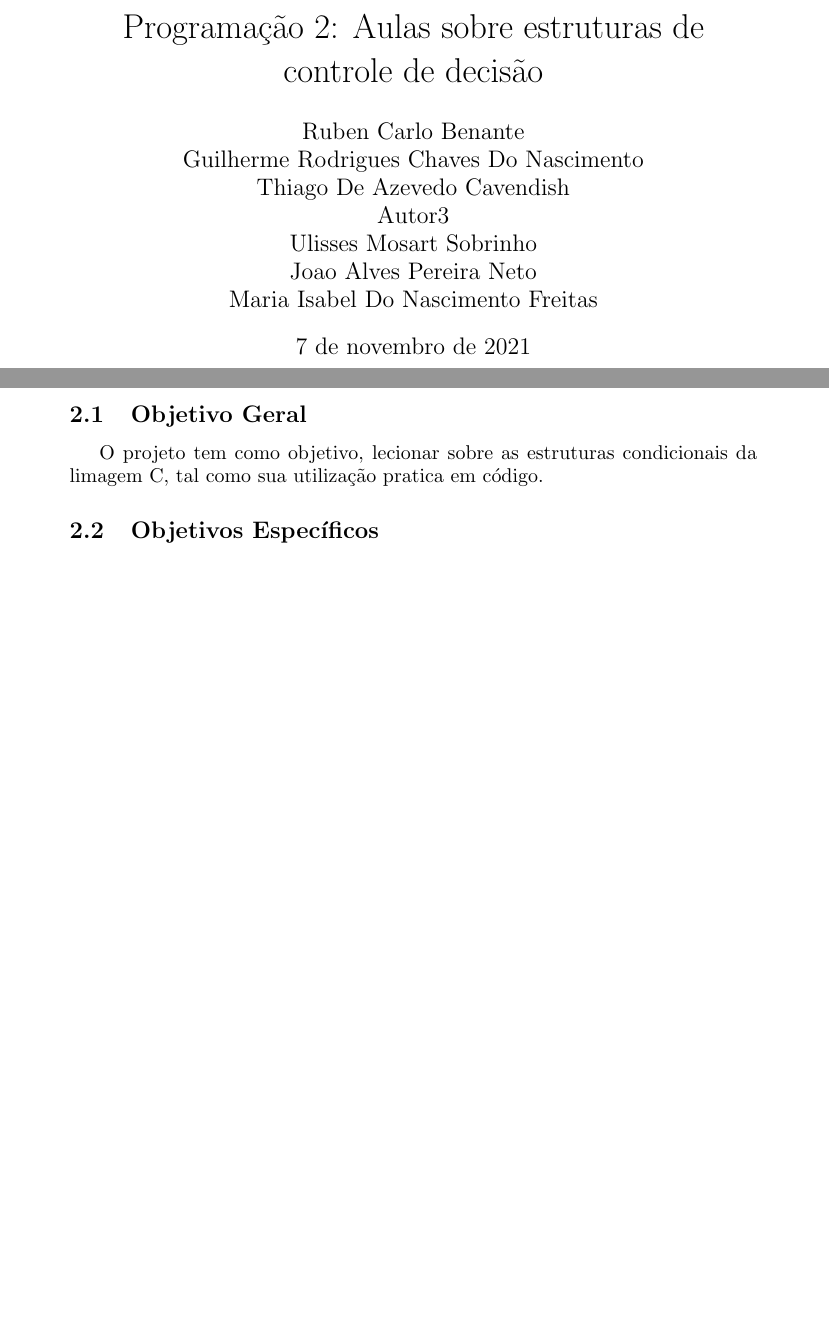
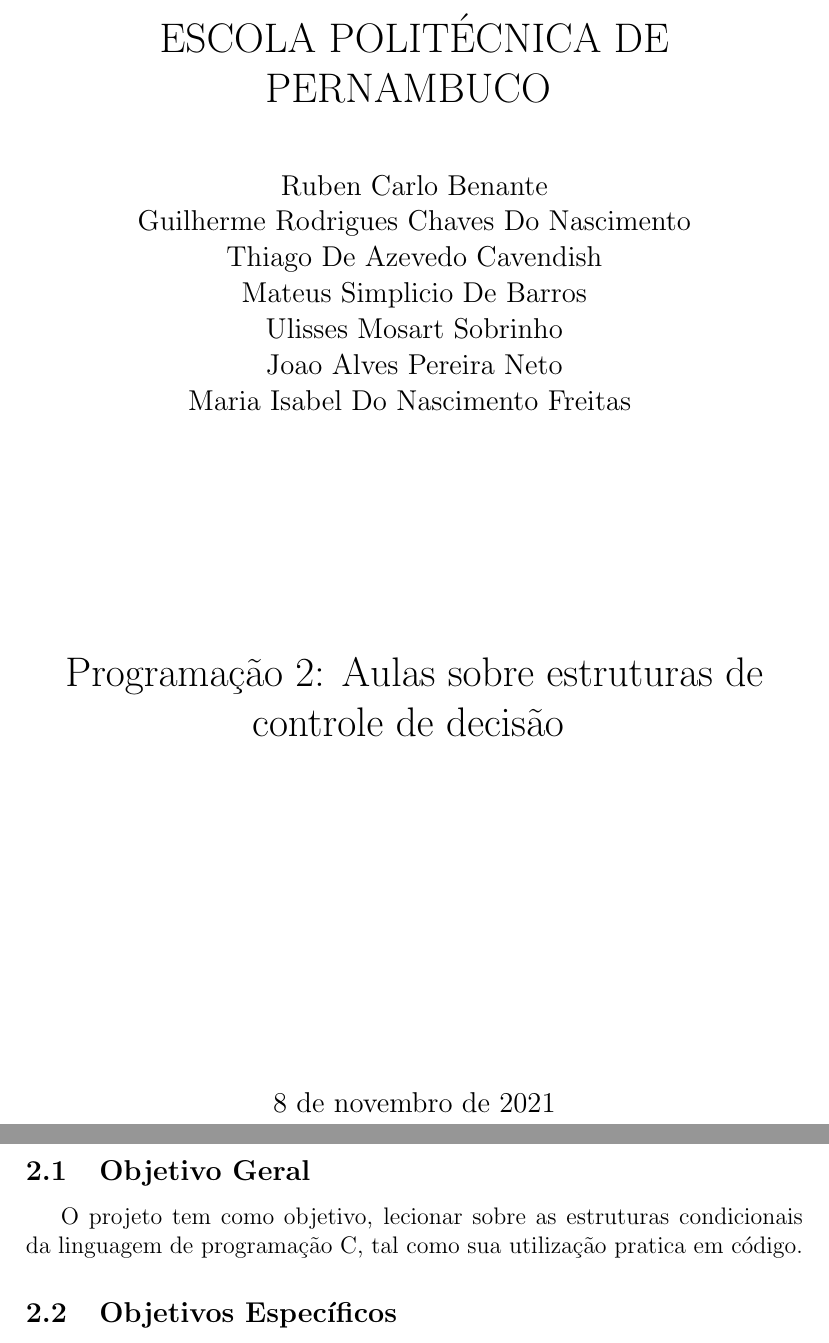
Before and after one commit to thcupe/Tdac.007, a LaTeX paper (Discreta_P02/testes/pext-prog2-benante-sobrenome1-sobrenome2.tex): two parts of pages 1 and 5 of 7 before the commit and two parts of pages 1 and 9 of 12 after it, joined at a grey line, cut at the place of the change, the shorter picture padded with empty space. Compiled offline with pdfLaTeX.

Commit message:
Teste do PDF

```diff
--- a/Discreta_P02/testes/pext-prog2-benante-sobrenome1-sobrenome2.tex
+++ b/Discreta_P02/testes/pext-prog2-benante-sobrenome1-sobrenome2.tex
@@ -31,7 +31,7 @@
 %    $ pdflatex pext-matdiscreta-benante-sobrenome1-sobrenome2.tex -o pext-matdiscreta-benante-sobrenome1-sobrenome2.pdf
 
 % preambulo %%%%%%%%%%%%%%%%%%%%%%%%%%%%%%%%%%%%%%%%%%%%%%%%%%%%%%
-\documentclass[a4paper,10pt]{article}  % Duas colunas
+\documentclass[a4paper,12pt]{article}  % Duas colunas
 \usepackage[utf8]{inputenc}  % letras acentuadas
 \usepackage[portuguese]{babel}  % tradução de títulos
 \usepackage{algorithm}  % ambiente para índice de algoritmos
@@ -45,14 +45,20 @@
 
 %% Capa %%%%%%%%%%%%%%%%%%%%%%%%%%%%%%%%%%%%%%%%%%%%%%%%%%%%%%
 
-\title{ Programação 2:
-        Aulas sobre estruturas de controle de decisão}
-
-\author{Ruben Carlo Benante \\ Guilherme Rodrigues Chaves Do Nascimento \\ Thiago De Azevedo Cavendish \\ Autor3 \\ Ulisses Mosart Sobrinho \\ Joao Alves Pereira Neto \\ Maria Isabel Do Nascimento Freitas }
-
 \begin{document} % início do PDF %
 
-\maketitle
+\begin{center}
+    \vspace{-30mm}
+    \LARGE{ESCOLA POLITÉCNICA DE PERNAMBUCO}
+    \vspace{10mm}
+    \\ \large{Ruben Carlo Benante \\ Guilherme Rodrigues Chaves Do Nascimento \\ Thiago De Azevedo Cavendish \\ Mateus Simplicio De Barros
+    \\ Ulisses Mosart Sobrinho \\ Joao Alves Pereira Neto \\ Maria Isabel Do Nascimento Freitas}
+    \vspace{40mm}
+    \\ \LARGE{Programação 2:
+    Aulas sobre estruturas de controle de decisão}
+    \vspace{60mm}
+    \\ \large{8 de novembro de 2021}
+\end{center}
 
 %% Resumo %%%%%%%%%%%%%%%%%%%%%%%%%%%%%%%%%%%%%%%%%%%%%%%%%%%%%%
 
@@ -219,7 +232,7 @@
 
  \subsection{Objetivo Geral}
 
-   O projeto tem como objetivo, lecionar sobre as estruturas condicionais da limagem C, tal como sua utilização pratica em código.
+   O projeto tem como objetivo, lecionar sobre as estruturas condicionais da linguagem de programação C, tal como sua utilização pratica em código.
 
  \subsection{Objetivos Específicos}
 
```
Also changed, not shown: Discreta_P02/testes/pext-prog2-benante-sobrenome1-sobrenome2.pdf, Discreta_P02/testes/pext-prog2-benante-sobrenome1-sobrenome2.tex (17 more changed lines).
